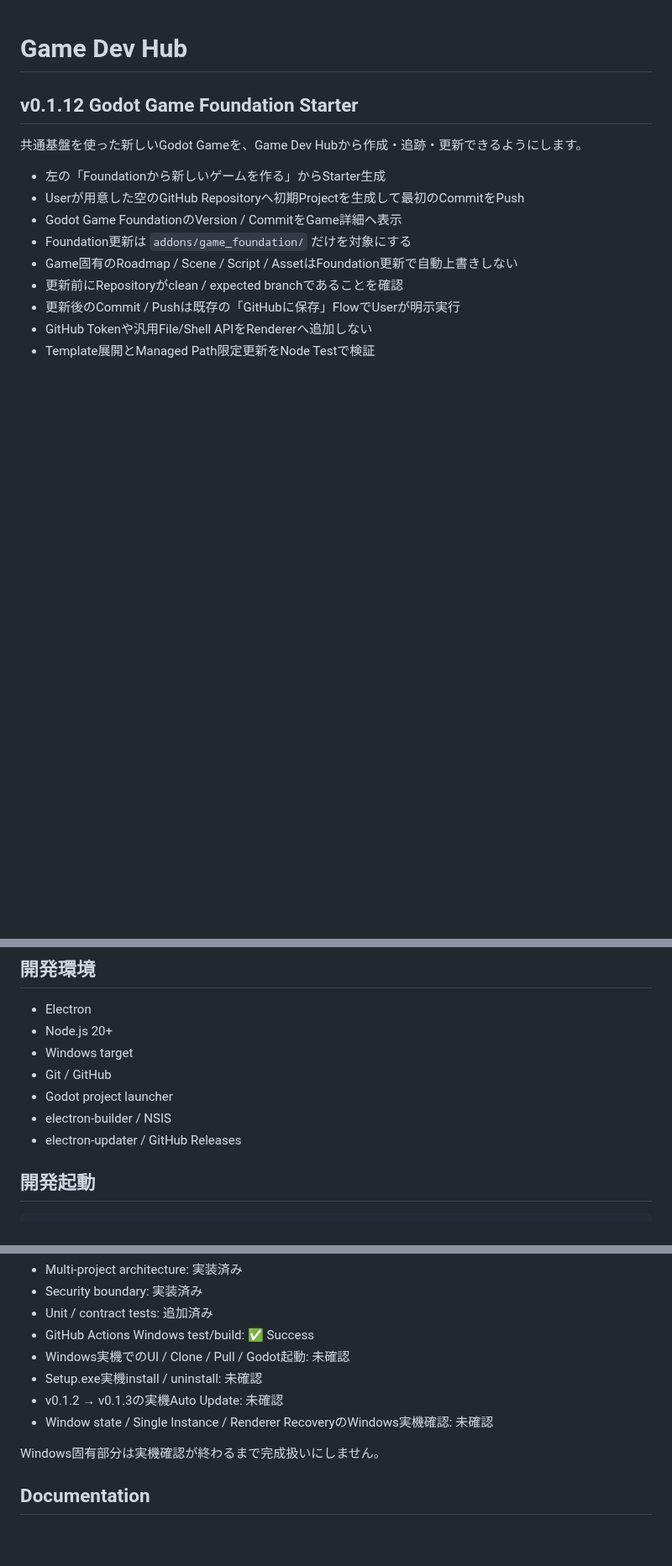
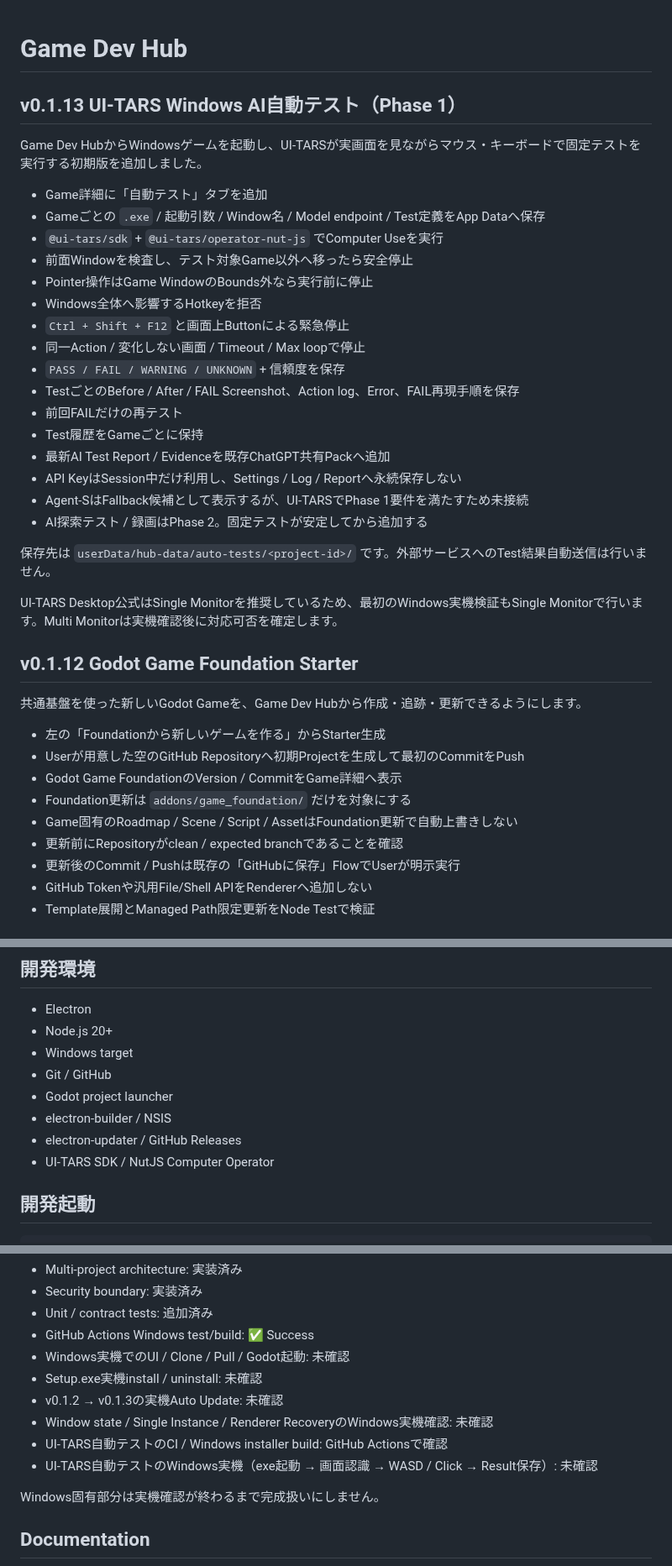
Before and after one commit to EliteMay/game-dev-hub, a Markdown page: README.md, 3 parts joined by grey strips. Shown at 84% size. Rendered like a GitHub page; blank space fills up the shorter version.

Commit message:
docs: document UI-TARS auto testing

```diff
--- a/README.md
+++ b/README.md
@@ -1,4 +1,29 @@
 # Game Dev Hub
+
+## v0.1.13 UI-TARS Windows AI自動テスト（Phase 1）
+
+Game Dev HubからWindowsゲームを起動し、UI-TARSが実画面を見ながらマウス・キーボードで固定テストを実行する初期版を追加しました。
+
+- Game詳細に「自動テスト」タブを追加
+- Gameごとの `.exe` / 起動引数 / Window名 / Model endpoint / Test定義をApp Dataへ保存
+- `@ui-tars/sdk` + `@ui-tars/operator-nut-js` でComputer Useを実行
+- 前面Windowを検査し、テスト対象Game以外へ移ったら安全停止
+- Pointer操作はGame WindowのBounds外なら実行前に停止
+- Windows全体へ影響するHotkeyを拒否
+- `Ctrl + Shift + F12` と画面上Buttonによる緊急停止
+- 同一Action / 変化しない画面 / Timeout / Max loopで停止
+- `PASS / FAIL / WARNING / UNKNOWN` + 信頼度を保存
+- TestごとのBefore / After / FAIL Screenshot、Action log、Error、FAIL再現手順を保存
+- 前回FAILだけの再テスト
+- Test履歴をGameごとに保持
+- 最新AI Test Report / Evidenceを既存ChatGPT共有Packへ追加
+- API KeyはSession中だけ利用し、Settings / Log / Reportへ永続保存しない
+- Agent-SはFallback候補として表示するが、UI-TARSでPhase 1要件を満たすため未接続
+- AI探索テスト / 録画はPhase 2。固定テストが安定してから追加する
+
+保存先は `userData/hub-data/auto-tests/<project-id>/` です。外部サービスへのTest結果自動送信は行いません。
+
+UI-TARS Desktop公式はSingle Monitorを推奨しているため、最初のWindows実機検証もSingle Monitorで行います。Multi Monitorは実機確認後に対応可否を確定します。
 
 ## v0.1.12 Godot Game Foundation Starter
 
@@ -251,6 +276,7 @@ Hubから `reset` / `clean` / `rebase` / force push は行いません。
 - Godot project launcher
 - electron-builder / NSIS
 - electron-updater / GitHub Releases
+- UI-TARS SDK / NutJS Computer Operator
 
 ## 開発起動
 
@@ -318,6 +344,8 @@ Deep Factory固有の仕様は `deep-factory` 側を正本とします。
 - Setup.exe実機install / uninstall: 未確認
 - v0.1.2 → v0.1.3の実機Auto Update: 未確認
 - Window state / Single Instance / Renderer RecoveryのWindows実機確認: 未確認
+- UI-TARS自動テストのCI / Windows installer build: GitHub Actionsで確認
+- UI-TARS自動テストのWindows実機（exe起動 → 画面認識 → WASD / Click → Result保存）: 未確認
 
 Windows固有部分は実機確認が終わるまで完成扱いにしません。
 
```
